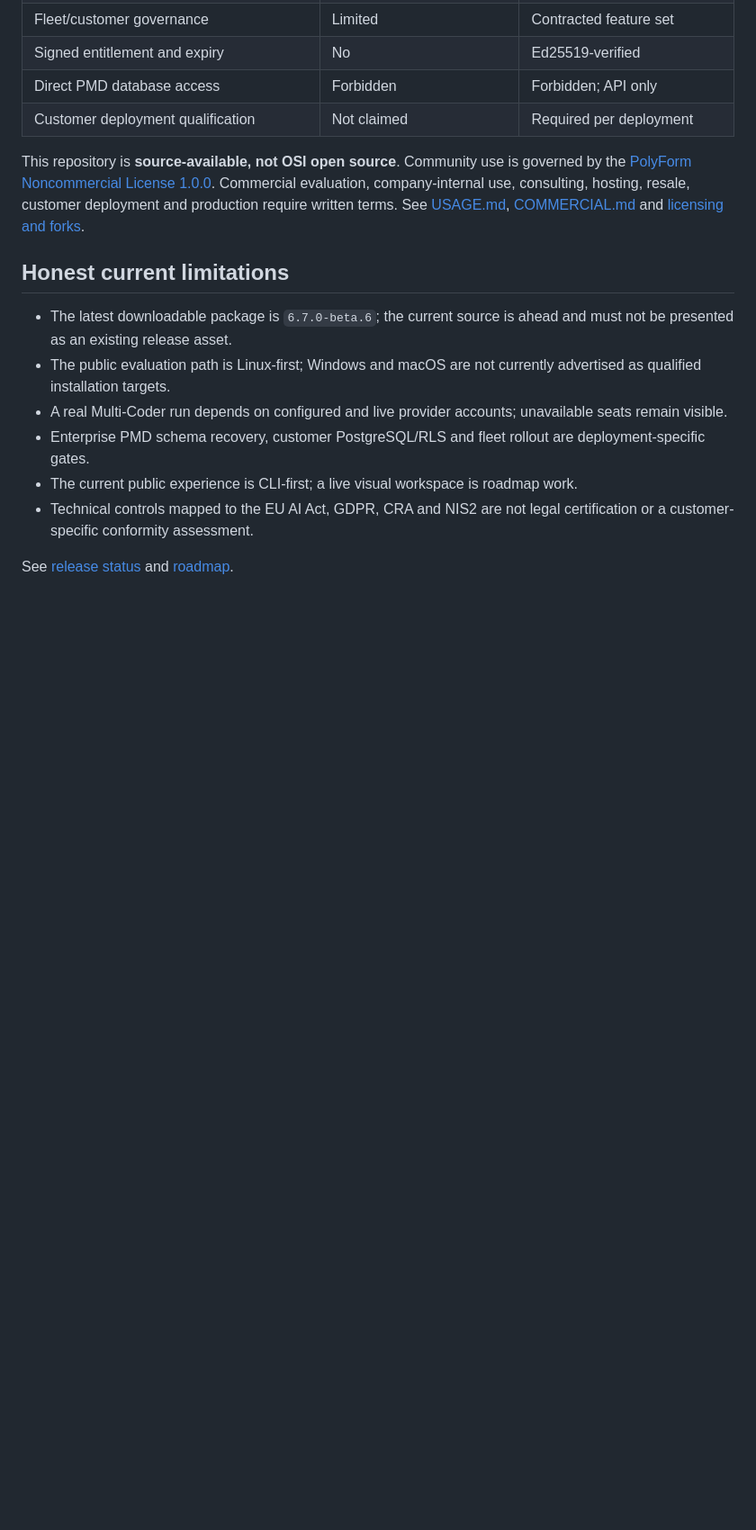
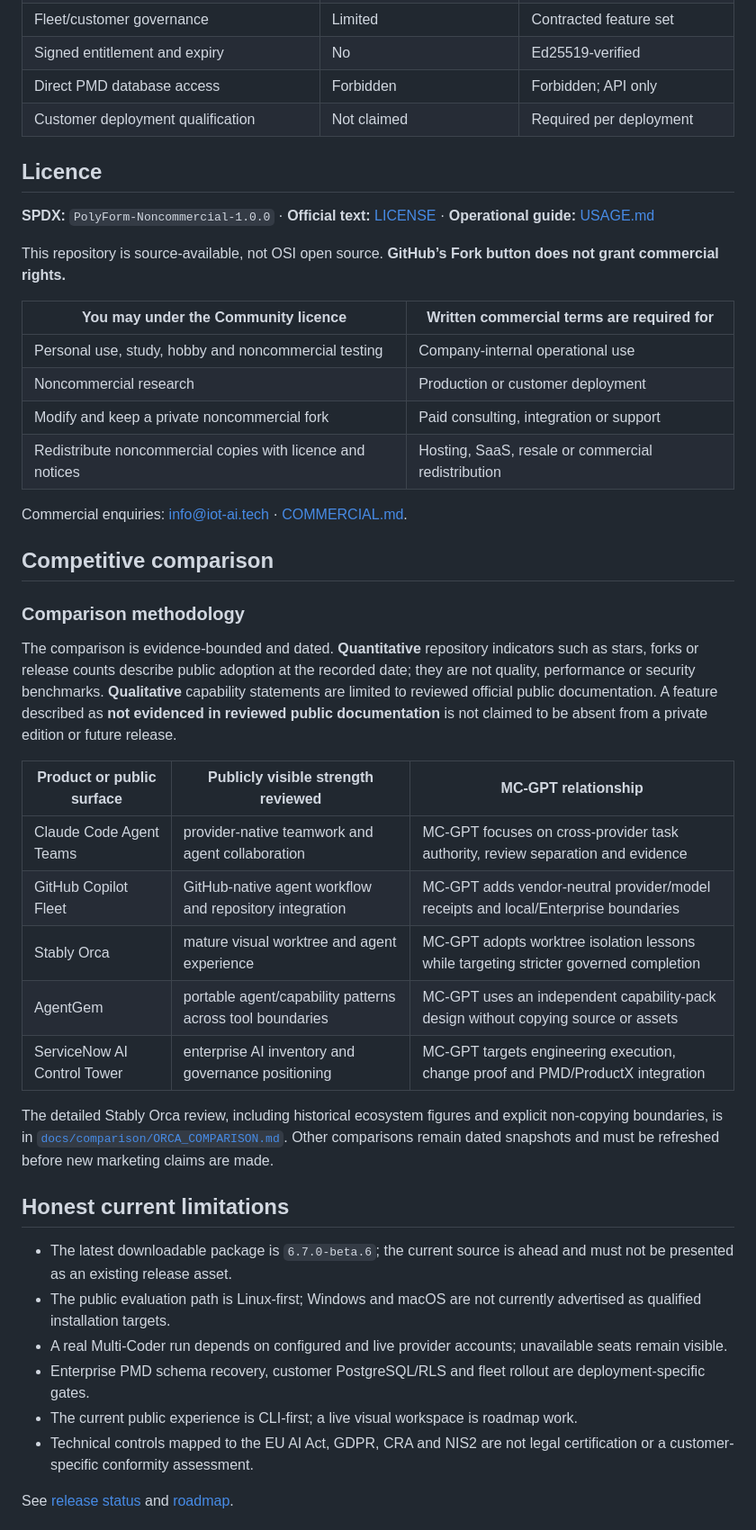
Before and after one commit to IoTAiTech/MC-GPT, a Markdown page: README.md, the part around one of its changes. Shown at 90% size. Drawn GitHub-style; blank space fills up the shorter version.

Commit message:
fix(docs): restore required usage, licence and comparison contracts
- add explicit Usage and Licence sections
- preserve PolyForm commercial-rights wording
- add concise evidence-bounded competitor comparison
- retain proof-first public onboarding

Author: Dr.-Ing. Babak Sorkhpour, with AI assistance
production_claim: false

```diff
--- a/README.md
+++ b/README.md
@@ -173,7 +189,36 @@ Read [Security](SECURITY.md), [worktree orchestration](docs/worktree-orchestrati
 | Direct PMD database access | Forbidden | Forbidden; API only |
 | Customer deployment qualification | Not claimed | Required per deployment |
 
-This repository is **source-available, not OSI open source**. Community use is governed by the [PolyForm Noncommercial License 1.0.0](LICENSE). Commercial evaluation, company-internal use, consulting, hosting, resale, customer deployment and production require written terms. See [USAGE.md](USAGE.md), [COMMERCIAL.md](COMMERCIAL.md) and [licensing and forks](docs/licensing-and-forks.md).
+## Licence
+
+**SPDX:** `PolyForm-Noncommercial-1.0.0` · **Official text:** [LICENSE](LICENSE) · **Operational guide:** [USAGE.md](USAGE.md)
+
+This repository is source-available, not OSI open source. **GitHub’s Fork button does not grant commercial rights.**
+
+| You may under the Community licence | Written commercial terms are required for |
+|---|---|
+| Personal use, study, hobby and noncommercial testing | Company-internal operational use |
+| Noncommercial research | Production or customer deployment |
+| Modify and keep a private noncommercial fork | Paid consulting, integration or support |
+| Redistribute noncommercial copies with licence and notices | Hosting, SaaS, resale or commercial redistribution |
+
+Commercial enquiries: [info@iot-ai.tech](mailto:info@iot-ai.tech) · [COMMERCIAL.md](COMMERCIAL.md).
+
+## Competitive comparison
+
+### Comparison methodology
+
+The comparison is evidence-bounded and dated. **Quantitative** repository indicators such as stars, forks or release counts describe public adoption at the recorded date; they are not quality, performance or security benchmarks. **Qualitative** capability statements are limited to reviewed official public documentation. A feature described as **not evidenced in reviewed public documentation** is not claimed to be absent from a private edition or future release.
+
+| Product or public surface | Publicly visible strength reviewed | MC-GPT relationship |
+|---|---|---|
+| Claude Code Agent Teams | provider-native teamwork and agent collaboration | MC-GPT focuses on cross-provider task authority, review separation and evidence |
+| GitHub Copilot Fleet | GitHub-native agent workflow and repository integration | MC-GPT adds vendor-neutral provider/model receipts and local/Enterprise boundaries |
+| Stably Orca | mature visual worktree and agent experience | MC-GPT adopts worktree isolation lessons while targeting stricter governed completion |
+| AgentGem | portable agent/capability patterns across tool boundaries | MC-GPT uses an independent capability-pack design without copying source or assets |
+| ServiceNow AI Control Tower | enterprise AI inventory and governance positioning | MC-GPT targets engineering execution, change proof and PMD/ProductX integration |
+
+The detailed Stably Orca review, including historical ecosystem figures and explicit non-copying boundaries, is in [`docs/comparison/ORCA_COMPARISON.md`](docs/comparison/ORCA_COMPARISON.md). Other comparisons remain dated snapshots and must be refreshed before new marketing claims are made.
 
 ## Honest current limitations
 
```
Also changed, not shown: other parts of README.md (+16 -0 lines).
